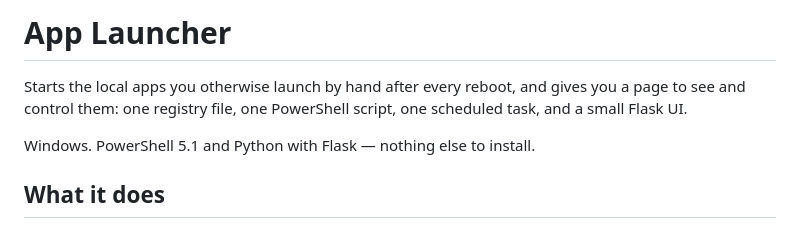
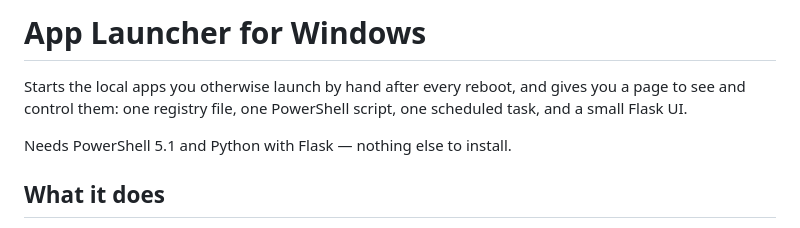
Before and after one commit to jcampbellvergeio/apps-launcher, a Markdown page: README.md, the part around the change. Rendered like a GitHub page.

Commit message:
README: title the project App Launcher for Windows
Puts the platform in the title, so the standalone "Windows." line becomes a
plain dependency note.

Co-Authored-By: Claude Opus 5 (1M context) <noreply@anthropic.com>

```diff
--- a/README.md
+++ b/README.md
@@ -1,10 +1,10 @@
-# App Launcher
+# App Launcher for Windows
 
 Starts the local apps you otherwise launch by hand after every reboot, and gives
 you a page to see and control them: one registry file, one PowerShell script, one
 scheduled task, and a small Flask UI.
 
-Windows. PowerShell 5.1 and Python with Flask — nothing else to install.
+Needs PowerShell 5.1 and Python with Flask — nothing else to install.
 
 ## What it does
 
```
